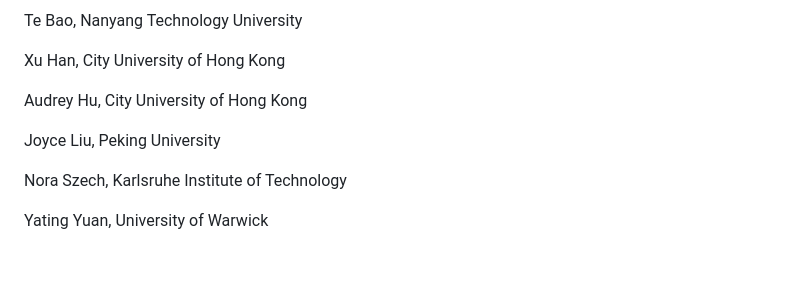
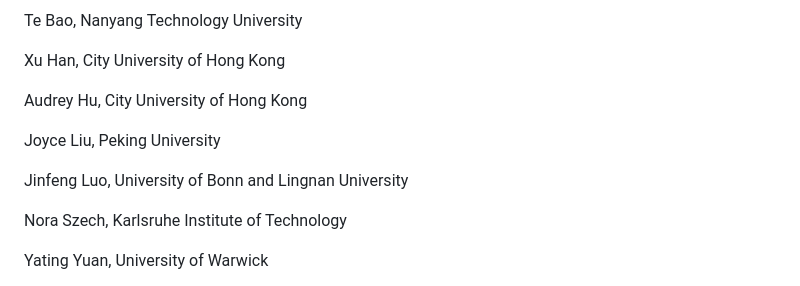
Before and after one commit to cp39/polarbehaviors-paper.org, a Markdown page: README.md, the part around the change. GitHub-like rendering; blank space fills up the shorter version.

```diff
--- a/README.md
+++ b/README.md
@@ -50,6 +50,8 @@ Audrey Hu, City University of Hong Kong
 
 Joyce Liu, Peking University
 
+Jinfeng Luo, University of Bonn and Lingnan University
+
 Nora Szech, Karlsruhe Institute of Technology
 
 Yating Yuan, University of Warwick
```
